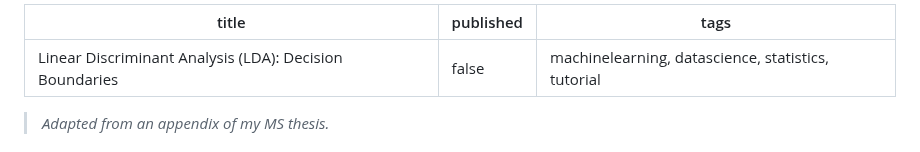
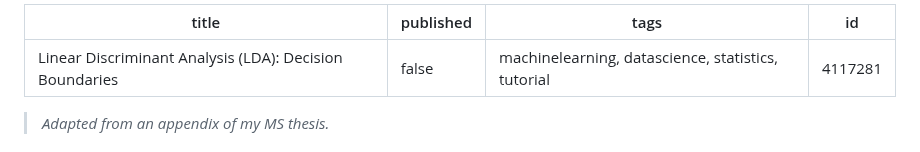
Before and after one commit to davisethan/thesis-to-devto, a Markdown page: posts/lda.md, the part around the change. Drawn GitHub-style.

Commit message:
chore: update published articles [skip ci]

```diff
--- a/posts/lda.md
+++ b/posts/lda.md
@@ -1,7 +1,8 @@
 ---
-title: "Linear Discriminant Analysis (LDA): Decision Boundaries"
+title: 'Linear Discriminant Analysis (LDA): Decision Boundaries'
 published: false
-tags: machinelearning, datascience, statistics, tutorial
+tags: 'machinelearning, datascience, statistics, tutorial'
+id: 4117281
 ---
 
 > *Adapted from an appendix of my MS thesis.*
```
